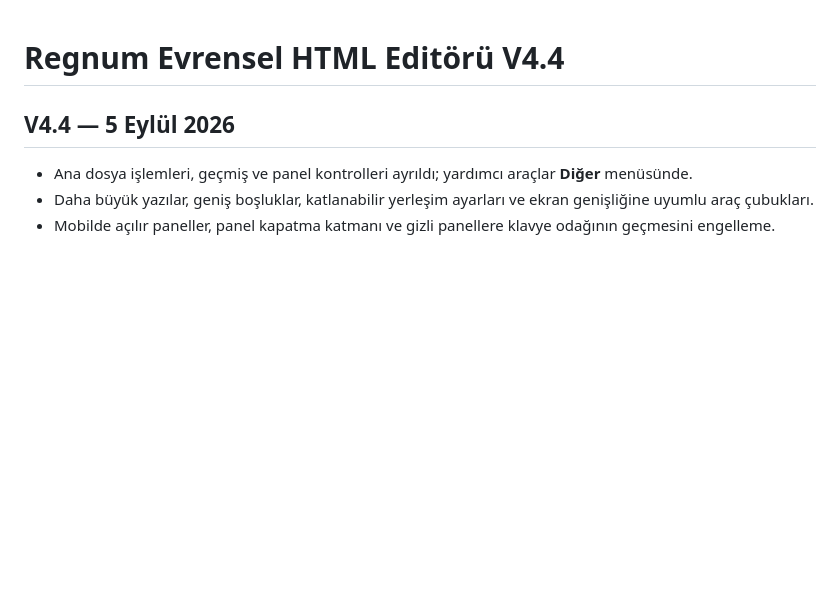
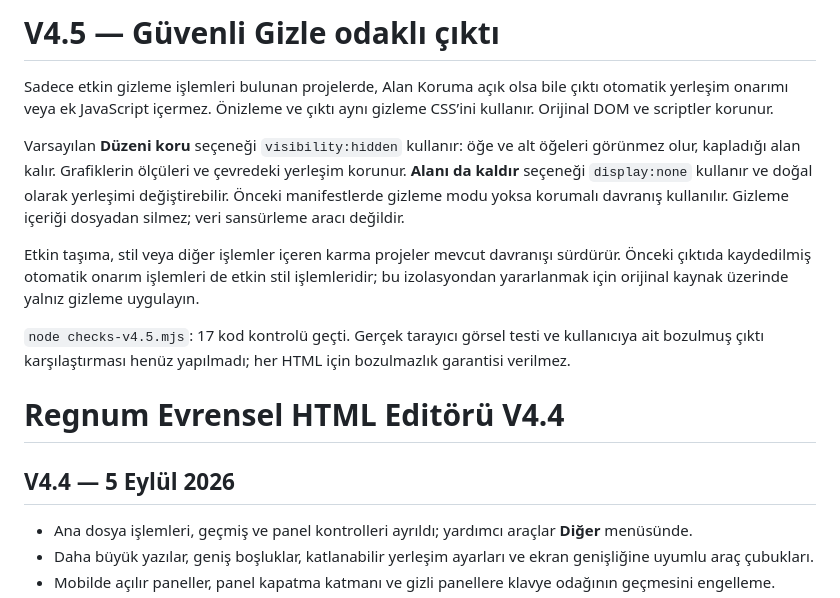
Before and after one commit to aliihaydargenc-dotcom/htmlduzenleyici, a Markdown page: README.md, the part around the change. Drawn GitHub-style; blank space fills up the shorter version.

Commit message:
docs: explain V4.5 hide modes, CSS-only exports and validation scope

```diff
--- a/README.md
+++ b/README.md
@@ -1,3 +1,13 @@
+# V4.5 — Güvenli Gizle odaklı çıktı
+
+Sadece etkin gizleme işlemleri bulunan projelerde, Alan Koruma açık olsa bile çıktı otomatik yerleşim onarımı veya ek JavaScript içermez. Önizleme ve çıktı aynı gizleme CSS’ini kullanır. Orijinal DOM ve scriptler korunur.
+
+Varsayılan **Düzeni koru** seçeneği `visibility:hidden` kullanır: öğe ve alt öğeleri görünmez olur, kapladığı alan kalır. Grafiklerin ölçüleri ve çevredeki yerleşim korunur. **Alanı da kaldır** seçeneği `display:none` kullanır ve doğal olarak yerleşimi değiştirebilir. Önceki manifestlerde gizleme modu yoksa korumalı davranış kullanılır. Gizleme içeriği dosyadan silmez; veri sansürleme aracı değildir.
+
+Etkin taşıma, stil veya diğer işlemler içeren karma projeler mevcut davranışı sürdürür. Önceki çıktıda kaydedilmiş otomatik onarım işlemleri de etkin stil işlemleridir; bu izolasyondan yararlanmak için orijinal kaynak üzerinde yalnız gizleme uygulayın.
+
+`node checks-v4.5.mjs`: 17 kod kontrolü geçti. Gerçek tarayıcı görsel testi ve kullanıcıya ait bozulmuş çıktı karşılaştırması henüz yapılmadı; her HTML için bozulmazlık garantisi verilmez.
+
 # Regnum Evrensel HTML Editörü V4.4
 
 ## V4.4 — 5 Eylül 2026
```
